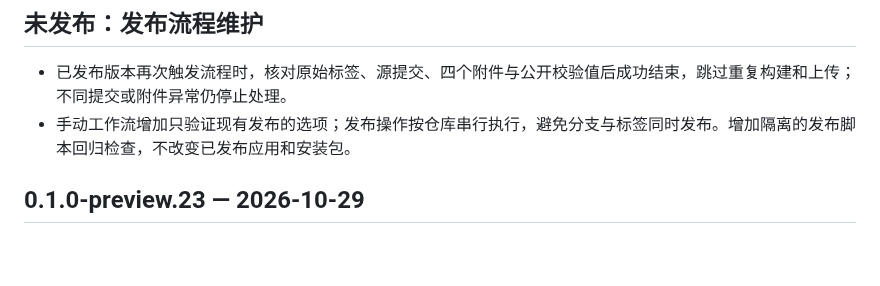
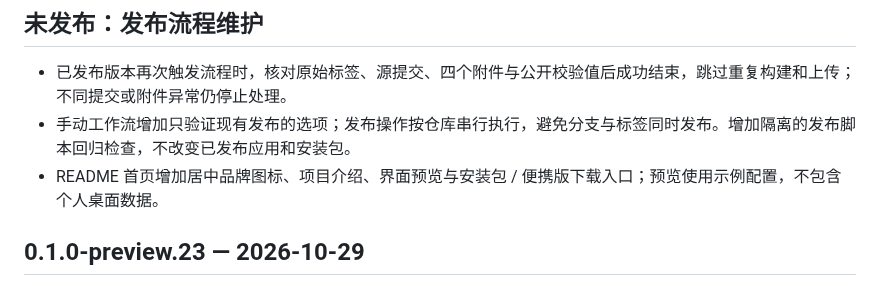
Before and after one commit to lpd2005/desktop-dock, a Markdown page: CHANGELOG.md, the part around the change. Rendered like a GitHub page; blank space fills up the shorter version.

```diff
--- a/CHANGELOG.md
+++ b/CHANGELOG.md
@@ -4,6 +4,7 @@
 
 - 已发布版本再次触发流程时，核对原始标签、源提交、四个附件与公开校验值后成功结束，跳过重复构建和上传；不同提交或附件异常仍停止处理。
 - 手动工作流增加只验证现有发布的选项；发布操作按仓库串行执行，避免分支与标签同时发布。增加隔离的发布脚本回归检查，不改变已发布应用和安装包。
+- README 首页增加居中品牌图标、项目介绍、界面预览与安装包 / 便携版下载入口；预览使用示例配置，不包含个人桌面数据。
 
 ## 0.1.0-preview.23 — 2026-10-29
 
```
Also changed, not shown: README.md (+50 -7 lines), docs/images/settings-appearance.png (added), docs/images/settings-widgets.png (added).
